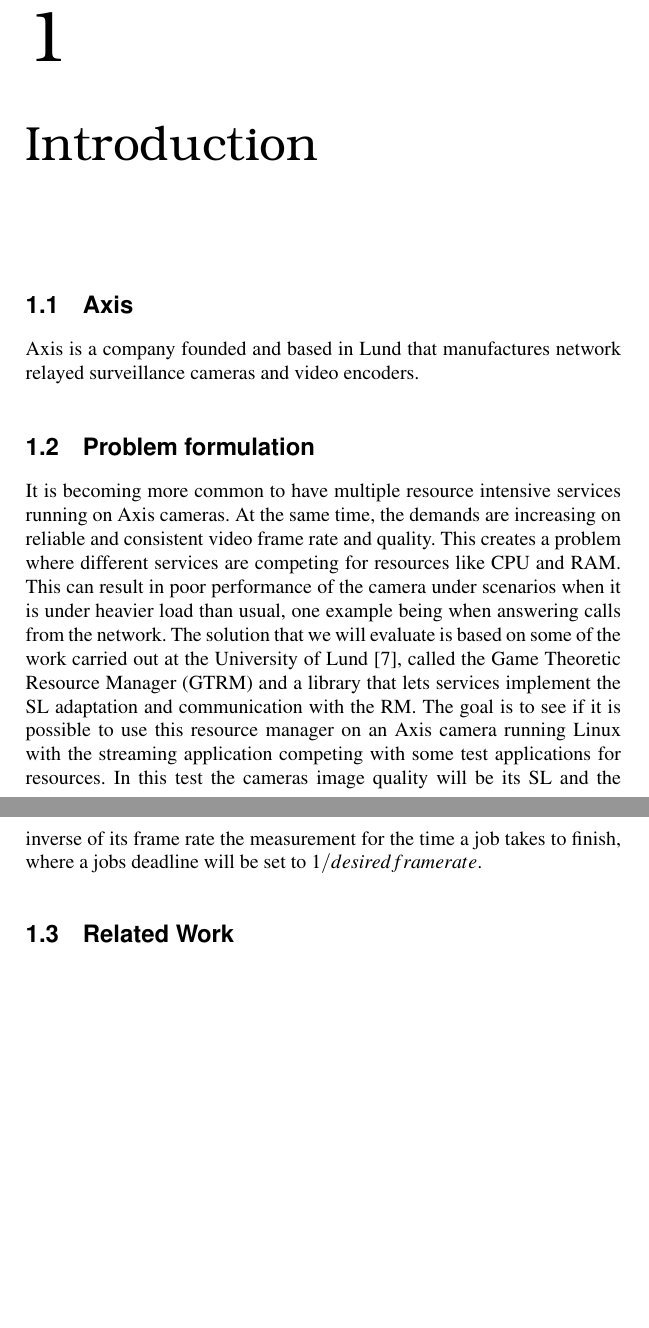
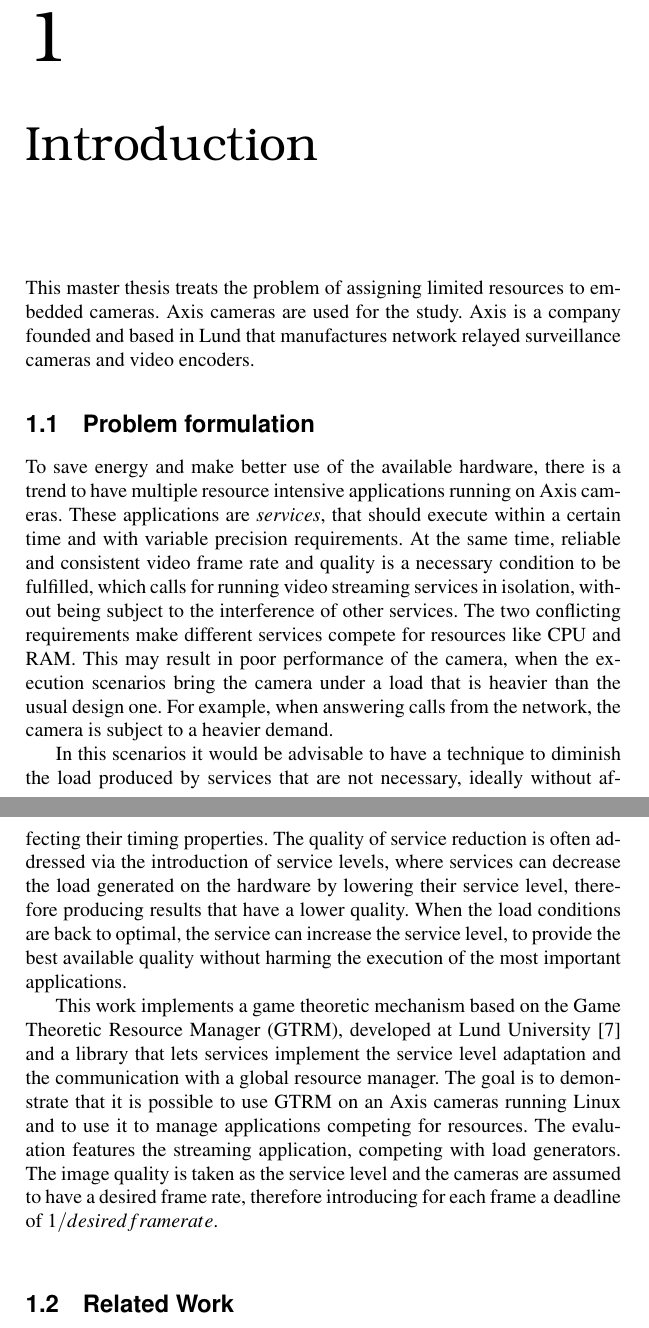
Before and after one commit to Fredrik89/mt, a LaTeX thesis (report/thesis.tex): two parts of pages 9 and 10 of 46, joined at a grey line, cut so that both start at the same text, the shorter picture padded with empty space. Compiled offline with pdfLaTeX.

Commit message:
Started introductory chapter

```diff
--- a/report/thesis.tex
+++ b/report/thesis.tex
@@ -29,26 +29,78 @@
 
 \chapter*{Abstract}
 
-This master thesis tackles the problem of limited computing resources on a camera that is executing computing applications together with image acquisition and streaming. The thesis was carried out at Axis Communications in cooperation with the Department of Control at Lunds University. The problem of limited resources on an Axis camera is handled by a two part solution where a resource manager (RM) distributes the available resources and services can adapt their service level (SL) in order to finish their jobs on time. The solution is based on game theory, where services are players, varying their service levels in order to get a good match between given resources and their computing requirements. This service level adaptation scheme is partially implemented for the streaming service on the camera and for some test services, performing mathematical operations. The resource manager is incorporated into \texttt{systemd}, and uses \texttt{cgroups}~\cite{cgroups} to distribute the computing capacity.
+This master thesis tackles the problem of limited computing resources on a
+camera that is executing computing applications together with image
+acquisition and streaming. The thesis was carried out at Axis Communications
+in cooperation with the Department of Control at Lunds University. The
+problem of limited resources on an Axis camera is handled by a two part
+solution where a resource manager (RM) distributes the available resources
+and services can adapt their service level (SL) in order to finish their
+jobs on time. The solution is based on game theory, where services are
+players, varying their service levels in order to get a good match between
+given resources and their computing requirements. This service level
+adaptation scheme is partially implemented for the streaming service on the
+camera and for some test services, performing mathematical operations. The
+resource manager is incorporated into \texttt{systemd}, and uses
+\texttt{cgroups}~\cite{cgroups} to distribute the computing capacity.
 \martina{Add one sentence to summarize the results.}
 
 
 \chapter*{Acknowledgements}
 
-We want to thank our supervisors, Umut Tezduyar-Lindskog, Axis and Martina Maggio, LTH Department of Control. We would also like to thank engineering manager Pontus Bergendahl, Axis.
+We want to thank our supervisors, Umut Tezduyar-Lindskog, Axis and Martina
+Maggio, LTH Department of Control. We would also like to thank engineering
+manager Pontus Bergendahl, Axis.
 
 \newpage
+
 \tableofcontents
 \newpage
 
 \setcounter{page}{1}
 \pagenumbering{arabic}
 
-\chapter{Introduction} %This is a description of my work.
-\section{Axis}
-Axis is a company founded and based in Lund that manufactures network relayed surveillance cameras and video encoders.
+\chapter{Introduction}
+
+This master thesis treats the problem of assigning limited resources to
+embedded cameras. Axis cameras are used for the study. Axis is a company
+founded and based in Lund that manufactures network relayed surveillance
+cameras and video encoders.
+
 \section{Problem formulation}
-It is becoming more common to have multiple resource intensive services running on Axis cameras. At the same time, the demands are increasing on reliable and consistent video frame rate and quality. This creates a problem where different services are competing for resources like CPU and RAM. This can result in poor performance of the camera under scenarios when it is under heavier load than usual, one example being when answering calls from the network. The solution that we will evaluate is based on some of the work carried out at the University of Lund \cite{gtrm}, called the Game Theoretic Resource Manager (GTRM) and a library that lets services implement the SL adaptation and communication with the RM. The goal is to see if it is possible to use this resource manager on an Axis camera running Linux with the streaming application competing with some test applications for resources. In this test the cameras image quality will be its SL and the inverse of its frame rate the measurement for the time a job takes to finish, where a jobs deadline will be set to \(1/desired framerate\).
 
+To save energy and make better use of the available hardware, there is a
+trend to have multiple resource intensive applications running on Axis
+cameras. These applications are \emph{services}, that should execute within
+a certain time and with variable precision requirements. At the same time,
+reliable and consistent video frame rate and quality is a necessary
+condition to be fulfilled, which calls for running video streaming
+services in isolation, without being subject to the interference of
+other services. The two conflicting requirements make different services
+compete for resources like CPU and RAM. This may result in poor performance
+of the camera, when the execution scenarios bring the camera under a load
+that is heavier than the usual design one. For example, when answering calls
+from the network, the camera is subject to a heavier demand.
+
+In this scenarios it would be advisable to have a technique to diminish
+the load produced by services that are not necessary, ideally without
+affecting their timing properties. The quality of service reduction is
+often addressed via the introduction of service levels, where services can
+decrease the load generated on the hardware by lowering their service level,
+therefore producing results that have a lower quality. When the load
+conditions are back to optimal, the service can increase the service level,
+to provide the best available quality without harming the execution of the
+most important applications.
+
+This work implements a game theoretic mechanism based on the Game Theoretic
+Resource Manager (GTRM), developed at Lund University~\cite{gtrm} and a
+library that lets services implement the service level adaptation and the
+communication with a global resource manager. The goal is to demonstrate
+that it is possible to use GTRM on an Axis cameras running Linux and to use
+it to manage applications competing for resources. The evaluation features
+the streaming application, competing with load generators. The image quality
+is taken as the service level and the cameras are assumed to have a desired
+frame rate, therefore introducing for each frame a deadline of
+\(1/desired framerate\).
 
 \section{Related Work}
```
Also changed, not shown: report/thesis.tex (6 more changed lines).
